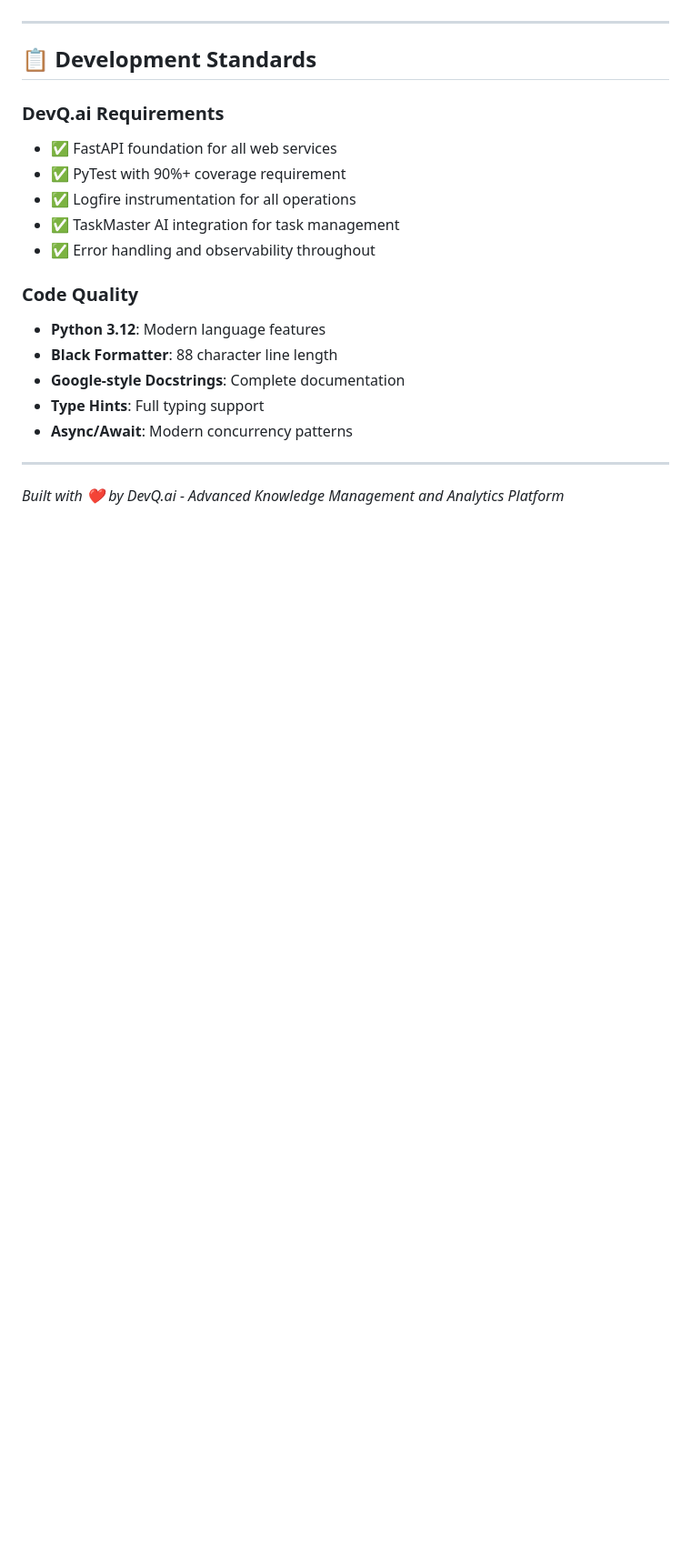
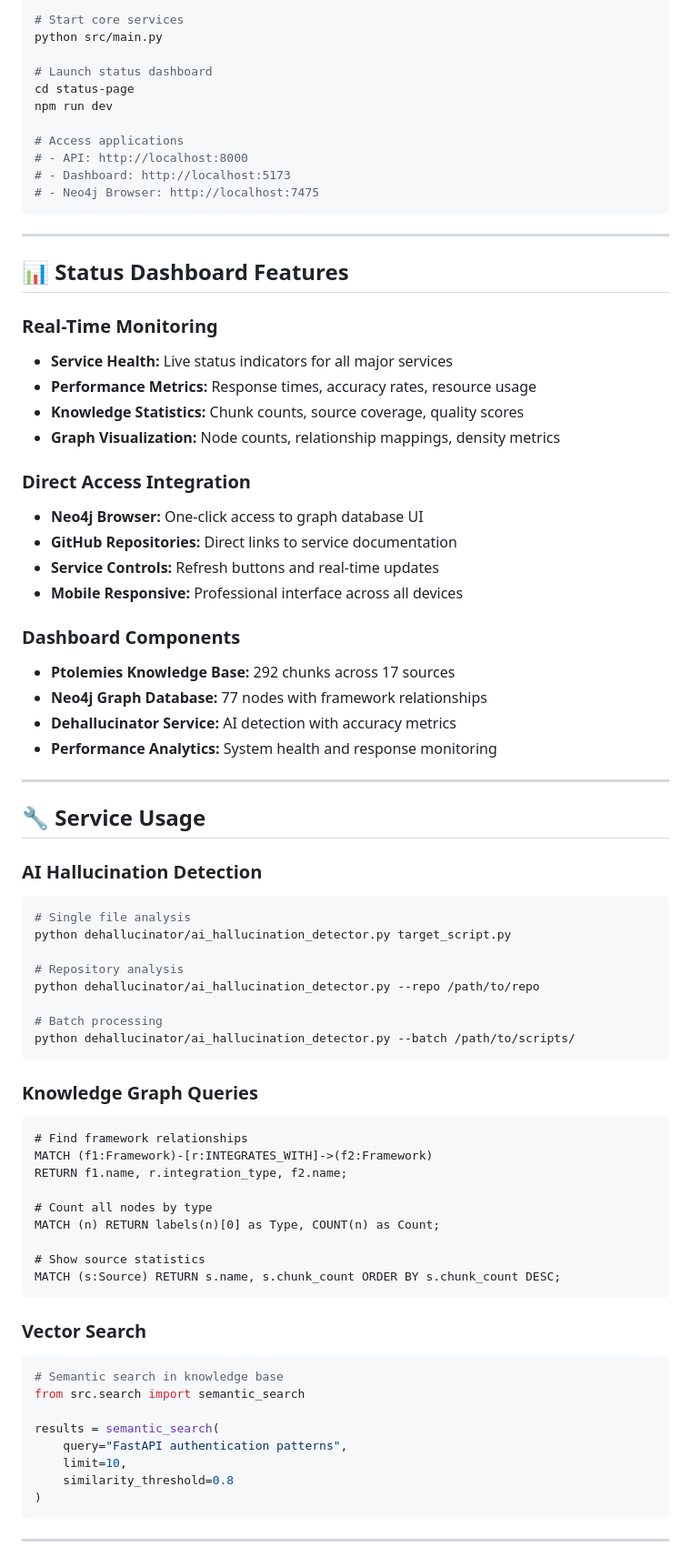
Before and after one commit to devq-ai/ptolemies, a Markdown page: README.md, the part around one of its changes. Shown at 91% size. Rendered like a GitHub page; blank space fills up the shorter version.

````diff
--- a/README.md
+++ b/README.md
@@ -188,22 +108,85 @@ The Ptolemies knowledge base is now fully operational with comprehensive documen
+```bash
+# Start core services
+python src/main.py
+
+# Launch status dashboard
+cd status-page
+npm run dev
+
+# Access applications
+# - API: http://localhost:8000
+# - Dashboard: http://localhost:5173
+# - Neo4j Browser: http://localhost:7475
+```
 
 ---
 
-## 📋 Development Standards
+## 📊 **Status Dashboard Features**
 
-### DevQ.ai Requirements
-- ✅ FastAPI foundation for all web services
-- ✅ PyTest with 90%+ coverage requirement
-- ✅ Logfire instrumentation for all operations
-- ✅ TaskMaster AI integration for task management
-- ✅ Error handling and observability throughout
+### **Real-Time Monitoring**
 
-### Code Quality
-- **Python 3.12**: Modern language features
-- **Black Formatter**: 88 character line length
-- **Google-style Docstrings**: Complete documentation
-- **Type Hints**: Full typing support
-- **Async/Await**: Modern concurrency patterns
+- **Service Health:** Live status indicators for all major services
+- **Performance Metrics:** Response times, accuracy rates, resource usage
+- **Knowledge Statistics:** Chunk counts, source coverage, quality scores
+- **Graph Visualization:** Node counts, relationship mappings, density metrics
+
+### **Direct Access Integration**
+
+- **Neo4j Browser:** One-click access to graph database UI
+- **GitHub Repositories:** Direct links to service documentation
+- **Service Controls:** Refresh buttons and real-time updates
+- **Mobile Responsive:** Professional interface across all devices
+
+### **Dashboard Components**
+
+- **Ptolemies Knowledge Base:** 292 chunks across 17 sources
+- **Neo4j Graph Database:** 77 nodes with framework relationships
+- **Dehallucinator Service:** AI detection with accuracy metrics
+- **Performance Analytics:** System health and response monitoring
 
 ---
 
-*Built with ❤️ by DevQ.ai - Advanced Knowledge Management and Analytics Platform*
+## 🔧 **Service Usage**
+
+### **AI Hallucination Detection**
+
+```bash
+# Single file analysis
+python dehallucinator/ai_hallucination_detector.py target_script.py
+
+# Repository analysis
+python dehallucinator/ai_hallucination_detector.py --repo /path/to/repo
+
+# Batch processing
+python dehallucinator/ai_hallucination_detector.py --batch /path/to/scripts/
+```
+
+### **Knowledge Graph Queries**
+
+```cypher
+# Find framework relationships
+MATCH (f1:Framework)-[r:INTEGRATES_WITH]->(f2:Framework)
+RETURN f1.name, r.integration_type, f2.name;
+
+# Count all nodes by type
+MATCH (n) RETURN labels(n)[0] as Type, COUNT(n) as Count;
+
+# Show source statistics
+MATCH (s:Source) RETURN s.name, s.chunk_count ORDER BY s.chunk_count DESC;
+```
+
+### **Vector Search**
+
+```python
+# Semantic search in knowledge base
+from src.search import semantic_search
+
+results = semantic_search(
+    query="FastAPI authentication patterns",
+    limit=10,
+    similarity_threshold=0.8
+)
+```
+
+---
+
````
Also changed, not shown: other parts of README.md (+318 -161 lines).
